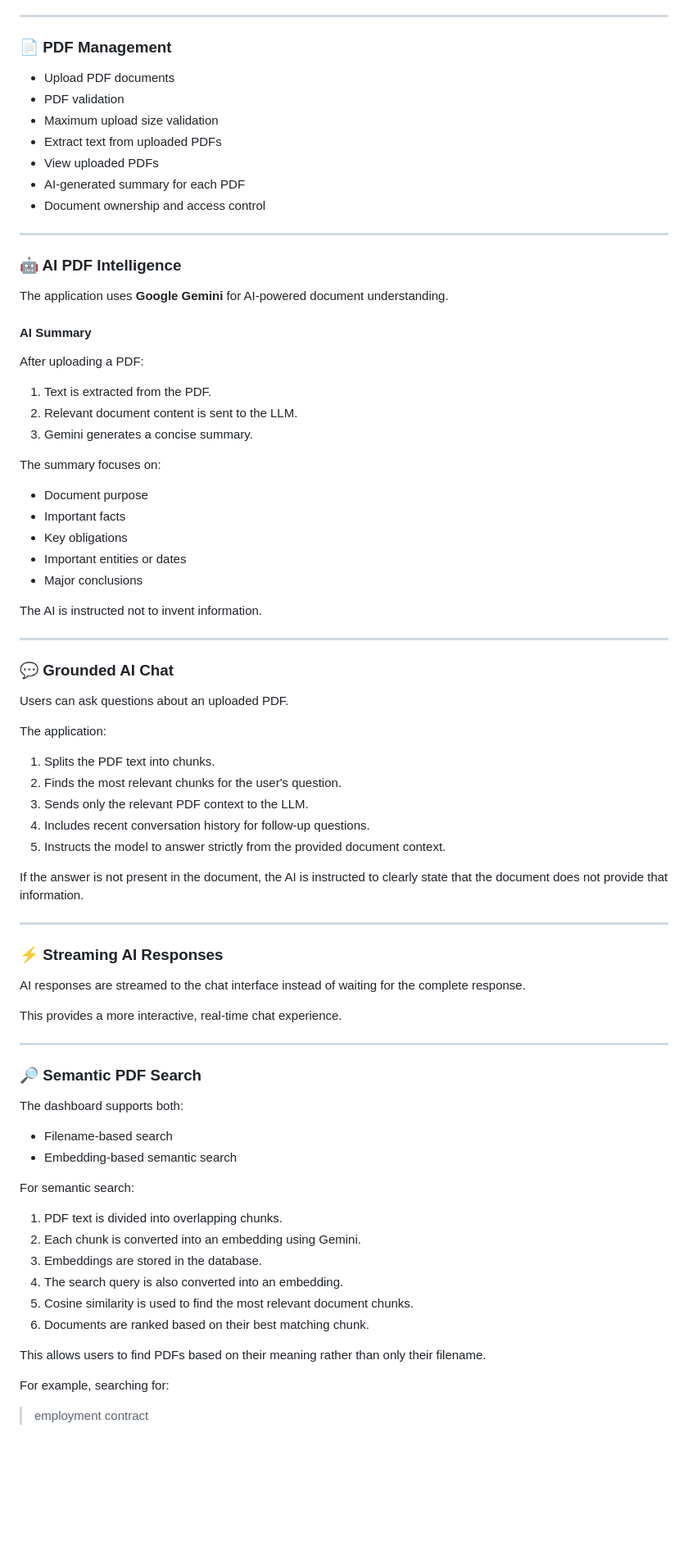
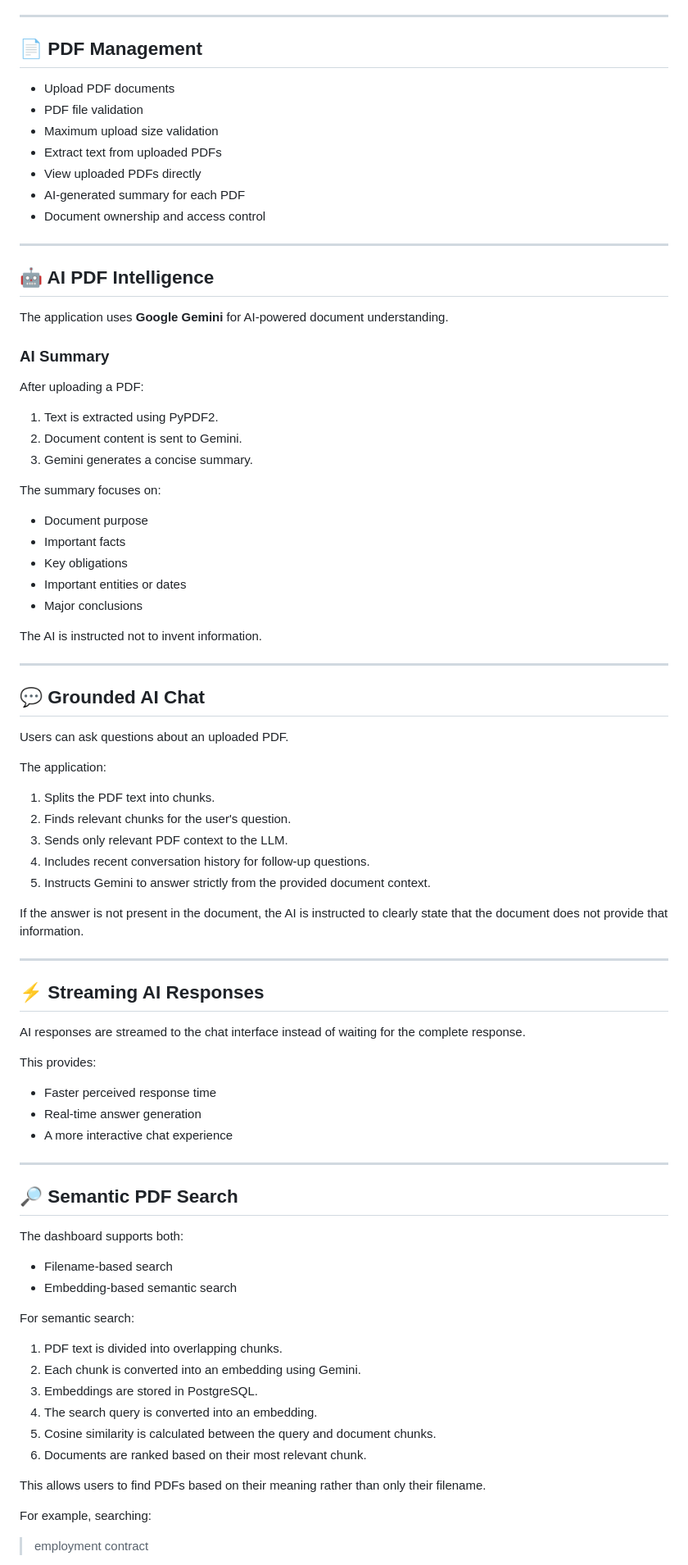
Before and after one commit to priyankakush8890/PDF-Intelligence-and-Collaboration-System, a Markdown page: README.md, the part around one of its changes. Shown at 82% size. Drawn GitHub-style; blank space fills up the shorter version.

```diff
--- a/README.md
+++ b/README.md
@@ -18,28 +18,28 @@ This project was developed as part of the **SpotDraft AI Engineering Intern Take
 
 ---
 
-### 📄 PDF Management
+## 📄 PDF Management
 
 - Upload PDF documents
-- PDF validation
+- PDF file validation
 - Maximum upload size validation
 - Extract text from uploaded PDFs
-- View uploaded PDFs
+- View uploaded PDFs directly
 - AI-generated summary for each PDF
 - Document ownership and access control
 
 ---
 
-### 🤖 AI PDF Intelligence
+## 🤖 AI PDF Intelligence
 
 The application uses **Google Gemini** for AI-powered document understanding.
 
-#### AI Summary
+### AI Summary
 
 After uploading a PDF:
 
-1. Text is extracted from the PDF.
-2. Relevant document content is sent to the LLM.
+1. Text is extracted using PyPDF2.
+2. Document content is sent to Gemini.
 3. Gemini generates a concise summary.
 
 The summary focuses on:
@@ -54,31 +54,35 @@ The AI is instructed not to invent information.
 
 ---
 
-### 💬 Grounded AI Chat
+## 💬 Grounded AI Chat
 
 Users can ask questions about an uploaded PDF.
 
 The application:
 
 1. Splits the PDF text into chunks.
-2. Finds the most relevant chunks for the user's question.
-3. Sends only the relevant PDF context to the LLM.
+2. Finds relevant chunks for the user's question.
+3. Sends only relevant PDF context to the LLM.
 4. Includes recent conversation history for follow-up questions.
-5. Instructs the model to answer strictly from the provided document context.
+5. Instructs Gemini to answer strictly from the provided document context.
 
 If the answer is not present in the document, the AI is instructed to clearly state that the document does not provide that information.
 
 ---
 
-### ⚡ Streaming AI Responses
+## ⚡ Streaming AI Responses
 
 AI responses are streamed to the chat interface instead of waiting for the complete response.
 
-This provides a more interactive, real-time chat experience.
+This provides:
+
+- Faster perceived response time
+- Real-time answer generation
+- A more interactive chat experience
 
 ---
 
-### 🔎 Semantic PDF Search
+## 🔎 Semantic PDF Search
 
 The dashboard supports both:
 
@@ -89,14 +93,14 @@ For semantic search:
 
 1. PDF text is divided into overlapping chunks.
 2. Each chunk is converted into an embedding using Gemini.
-3. Embeddings are stored in the database.
-4. The search query is also converted into an embedding.
-5. Cosine similarity is used to find the most relevant document chunks.
-6. Documents are ranked based on their best matching chunk.
+3. Embeddings are stored in PostgreSQL.
+4. The search query is converted into an embedding.
+5. Cosine similarity is calculated between the query and document chunks.
+6. Documents are ranked based on their most relevant chunk.
 
 This allows users to find PDFs based on their meaning rather than only their filename.
 
-For example, searching for:
+For example, searching:
 
 > employment contract
 
```
Also changed, not shown: other parts of README.md (+40 -43 lines).
